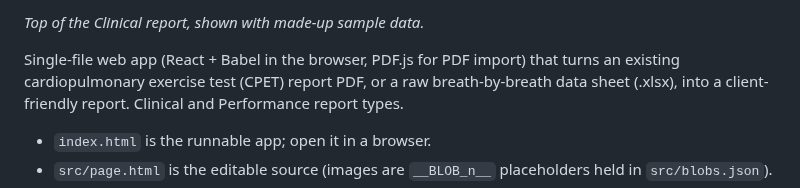
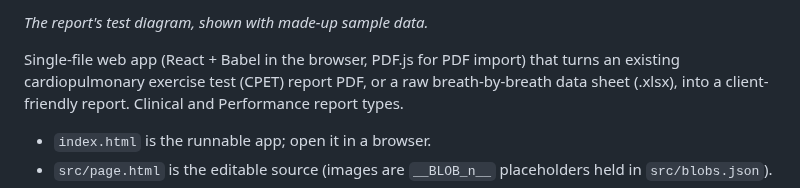
Before and after one commit to goldendragon809/hpc-cpet-report-builder, a Markdown page: README.md, the part around one of its changes. Drawn GitHub-style.

Commit message:
Use smaller diagram image in README
Co-Authored-By: Claude Sonnet 5.5 <noreply@anthropic.com>
Claude-Session: https://claude.ai/code/session_016VtEZeTht44hdPngSKkko5

```diff
--- a/README.md
+++ b/README.md
@@ -4,5 +4,5 @@
 
-*Top of the Clinical report, shown with made-up sample data.*
+*The report's test diagram, shown with made-up sample data.*
 
 Single-file web app (React + Babel in the browser, PDF.js for PDF import) that turns an existing
 cardiopulmonary exercise test (CPET) report PDF, or a raw breath-by-breath data sheet (.xlsx),
```
Also changed, not shown: other parts of README.md (+1 -1 lines), docs/report-preview.png.
